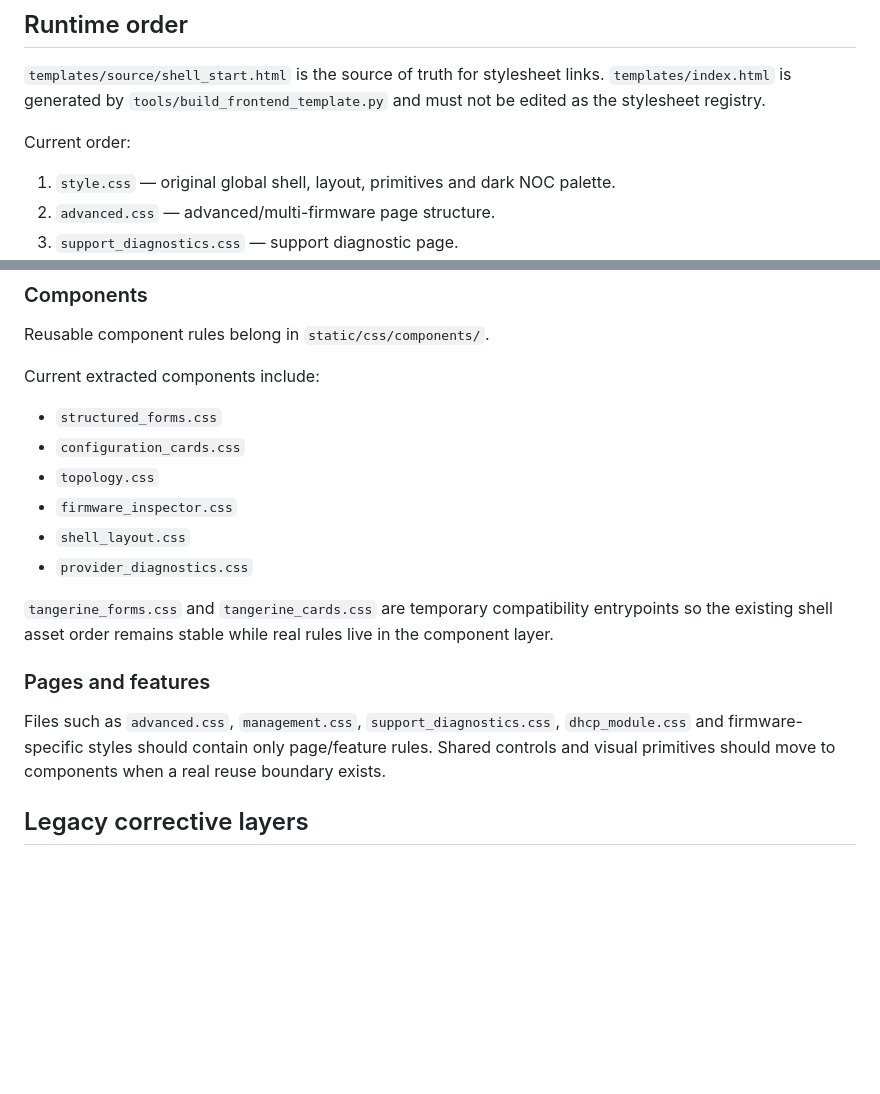
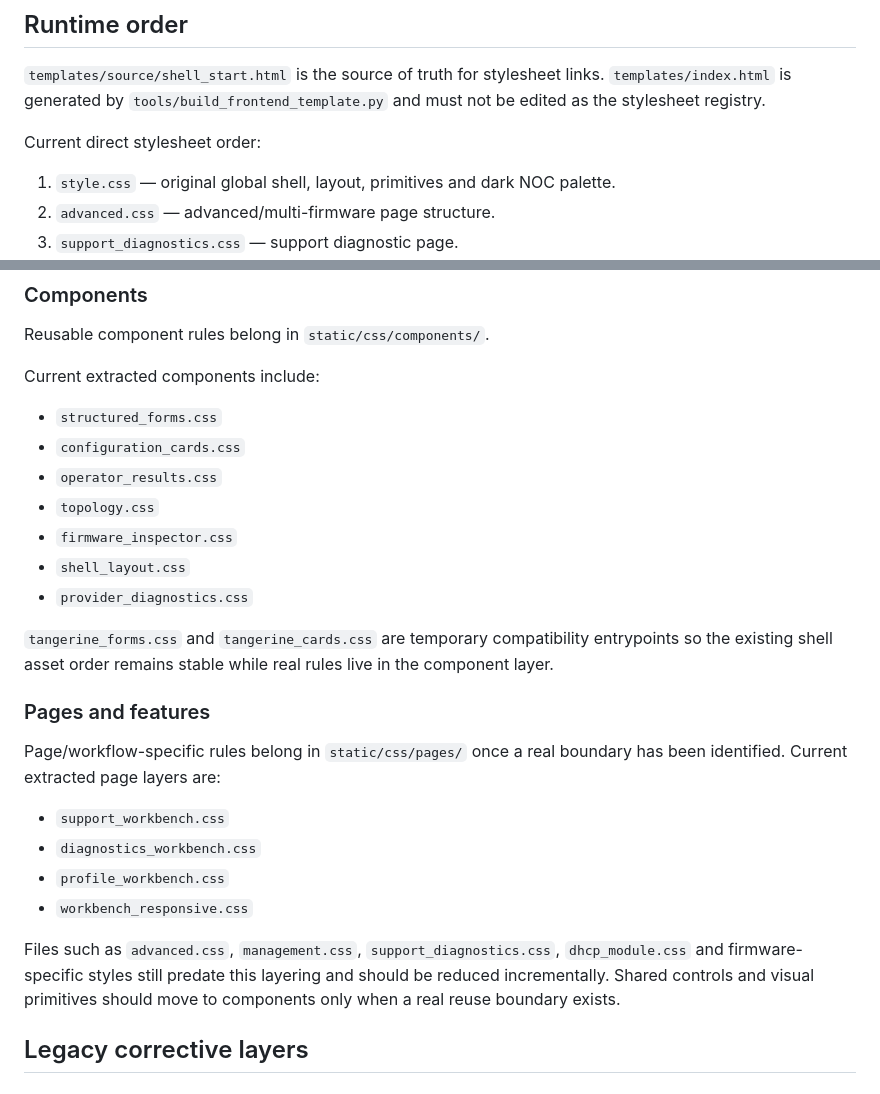
Before and after one commit to zxlawdx/acess_manager, a Markdown page: docs/frontend-css-architecture.md, 2 parts joined by grey strips. GitHub-like rendering; blank space fills up the shorter version.

```diff
--- a/docs/frontend-css-architecture.md
+++ b/docs/frontend-css-architecture.md
@@ -10,7 +10,7 @@ not a redesign specification.
 `templates/index.html` is generated by `tools/build_frontend_template.py` and
 must not be edited as the stylesheet registry.
 
-Current order:
+Current direct stylesheet order:
 
 1. `style.css` — original global shell, layout, primitives and dark NOC palette.
 2. `advanced.css` — advanced/multi-firmware page structure.
@@ -66,6 +80,7 @@ Current extracted components include:
 
 - `structured_forms.css`
 - `configuration_cards.css`
+- `operator_results.css`
 - `topology.css`
 - `firmware_inspector.css`
 - `shell_layout.css`
@@ -77,10 +92,18 @@ live in the component layer.
 
 ### Pages and features
 
+Page/workflow-specific rules belong in `static/css/pages/` once a real boundary
+has been identified. Current extracted page layers are:
+
+- `support_workbench.css`
+- `diagnostics_workbench.css`
+- `profile_workbench.css`
+- `workbench_responsive.css`
+
 Files such as `advanced.css`, `management.css`, `support_diagnostics.css`,
-`dhcp_module.css` and firmware-specific styles should contain only page/feature
-rules. Shared controls and visual primitives should move to components when a
-real reuse boundary exists.
+`dhcp_module.css` and firmware-specific styles still predate this layering and
+should be reduced incrementally. Shared controls and visual primitives should
+move to components only when a real reuse boundary exists.
 
 ## Legacy corrective layers
 
```
Also changed, not shown: other parts of docs/frontend-css-architecture.md (+36 -12 lines).
